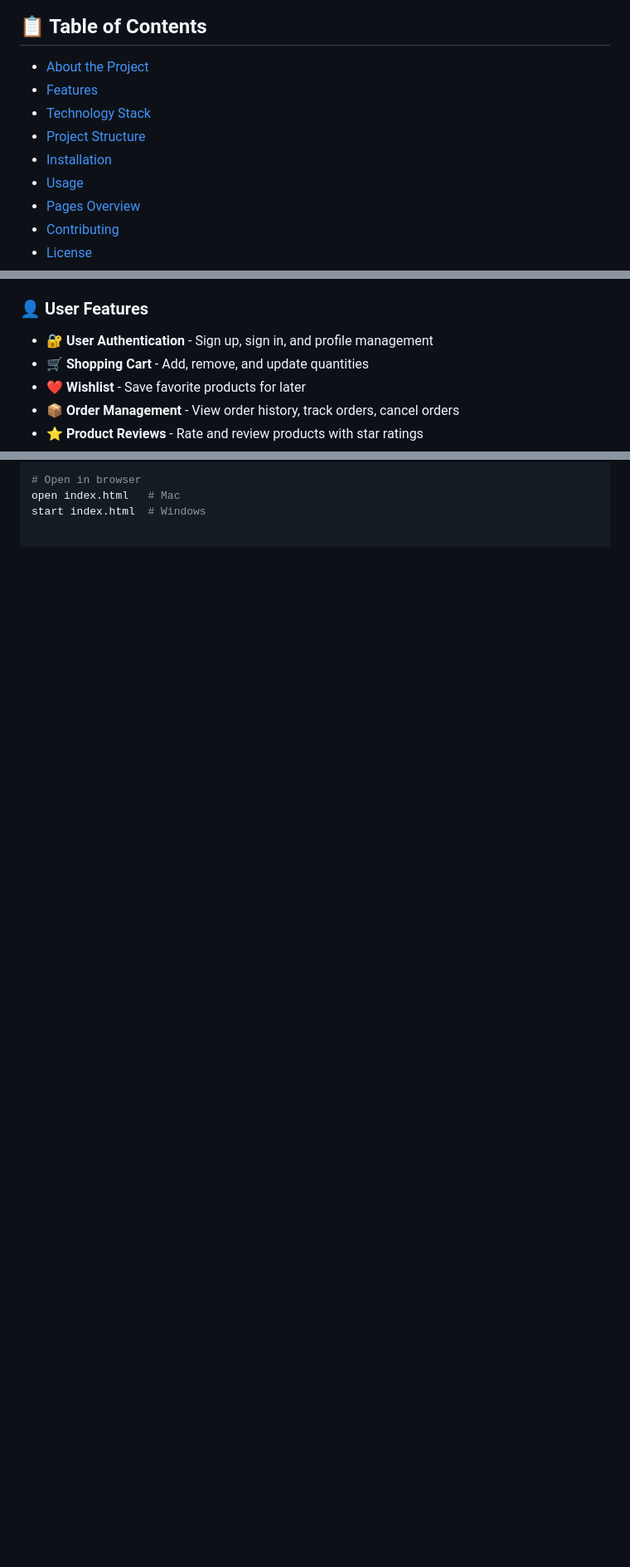
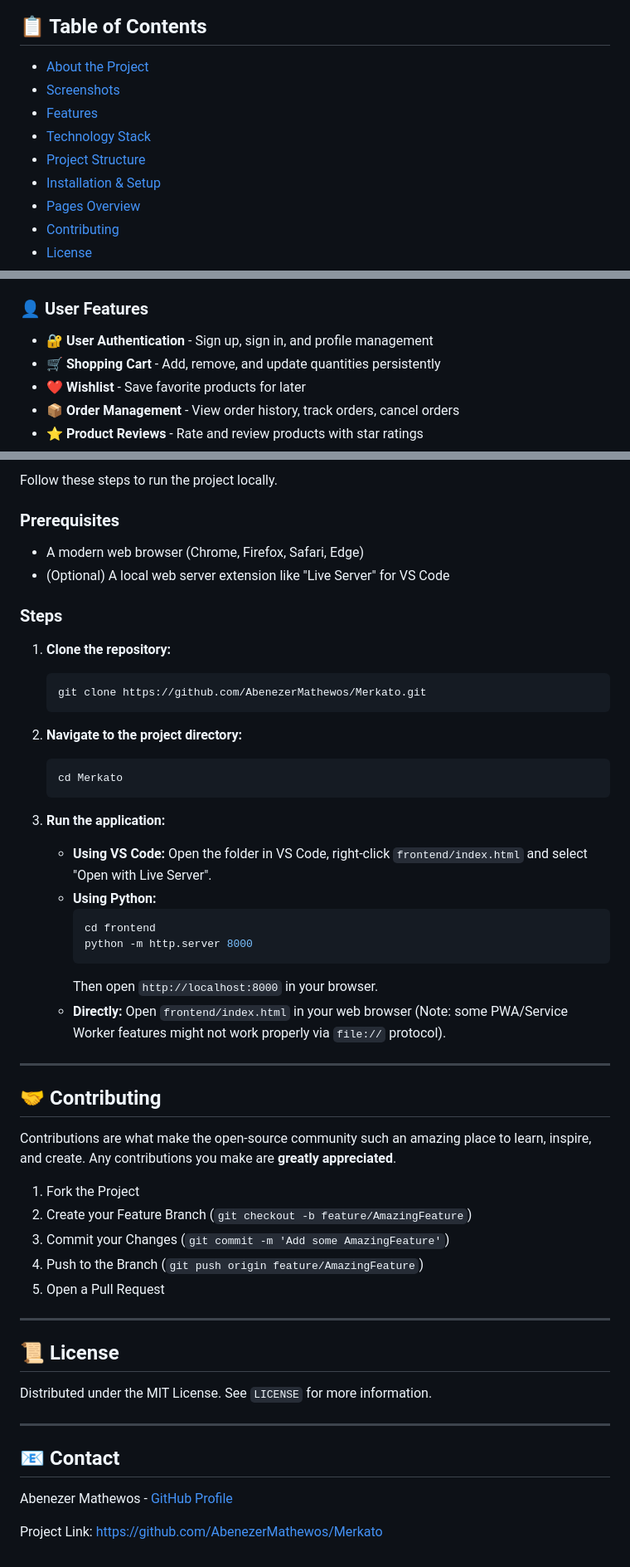
Before and after one commit to AbenezerMathewos/Merkato, a Markdown page: README.md, 3 parts joined by grey strips. Shown at 83% size. Drawn GitHub-style; blank space fills up the shorter version.

````diff
--- a/README.md
+++ b/README.md
@@ -13,11 +19,11 @@
 ## 📋 Table of Contents
 
 - [About the Project](#-about-the-project)
+- [Screenshots](#-screenshots)
 - [Features](#-features)
 - [Technology Stack](#-technology-stack)
 - [Project Structure](#-project-structure)
-- [Installation](#-installation)
-- [Usage](#-usage)
+- [Installation & Setup](#-installation--setup)
 - [Pages Overview](#-pages-overview)
 - [Contributing](#-contributing)
 - [License](#-license)
@@ -45,7 +64,7 @@ To become Ethiopia's leading e-commerce platform, bridging tradition with techno
 
 ### 👤 User Features
 - 🔐 **User Authentication** - Sign up, sign in, and profile management
-- 🛒 **Shopping Cart** - Add, remove, and update quantities
+- 🛒 **Shopping Cart** - Add, remove, and update quantities persistently
 - ❤️ **Wishlist** - Save favorite products for later
 - 📦 **Order Management** - View order history, track orders, cancel orders
 - ⭐ **Product Reviews** - Rate and review products with star ratings
@@ -119,4 +154,54 @@ cd Merkato
 
-# Open in browser
-open index.html   # Mac
-start index.html  # Windows
+Follow these steps to run the project locally.
+
+### Prerequisites
+- A modern web browser (Chrome, Firefox, Safari, Edge)
+- (Optional) A local web server extension like "Live Server" for VS Code
+
+### Steps
+
+1. **Clone the repository:**
+   ```bash
+   git clone https://github.com/AbenezerMathewos/Merkato.git
+   ```
+
+2. **Navigate to the project directory:**
+   ```bash
+   cd Merkato
+   ```
+
+3. **Run the application:**
+   - **Using VS Code:** Open the folder in VS Code, right-click `frontend/index.html` and select "Open with Live Server".
+   - **Using Python:**
+     ```bash
+     cd frontend
+     python -m http.server 8000
+     ```
+     Then open `http://localhost:8000` in your browser.
+   - **Directly:** Open `frontend/index.html` in your web browser (Note: some PWA/Service Worker features might not work properly via `file://` protocol).
+
+---
+
+## 🤝 Contributing
+
+Contributions are what make the open-source community such an amazing place to learn, inspire, and create. Any contributions you make are **greatly appreciated**.
+
+1. Fork the Project
+2. Create your Feature Branch (`git checkout -b feature/AmazingFeature`)
+3. Commit your Changes (`git commit -m 'Add some AmazingFeature'`)
+4. Push to the Branch (`git push origin feature/AmazingFeature`)
+5. Open a Pull Request
+
+---
+
+## 📜 License
+
+Distributed under the MIT License. See `LICENSE` for more information.
+
+---
+
+## 📧 Contact
+
+Abenezer Mathewos - [GitHub Profile](https://github.com/AbenezerMathewos)
+
+Project Link: [https://github.com/AbenezerMathewos/Merkato](https://github.com/AbenezerMathewos/Merkato)
````
Also changed, not shown: other parts of README.md (+58 -23 lines).
